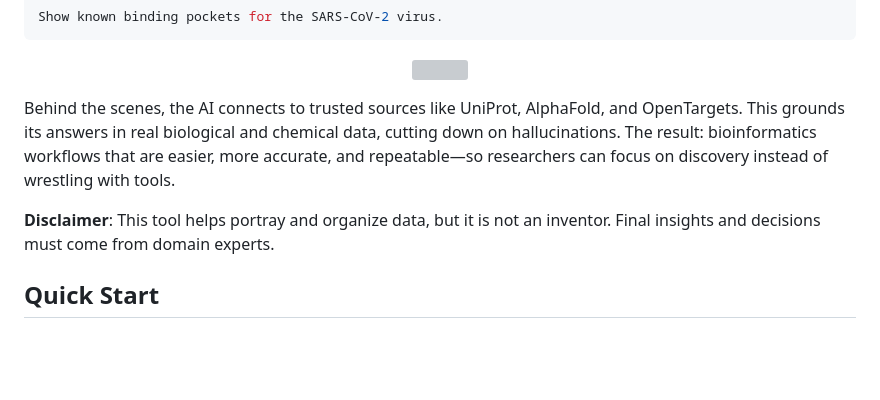
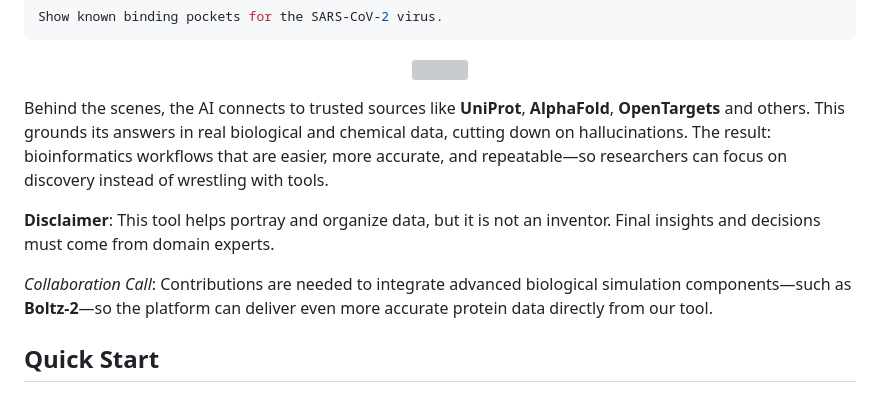
Before and after one commit to drug-discovery-ai/deda-drug-evaluation-and-discovery-agent, a Markdown page: README.md, the part around the change. Rendered like a GitHub page; blank space fills up the shorter version; grey boxes are pictures that could not be loaded.

```diff
--- a/README.md
+++ b/README.md
@@ -21,9 +21,11 @@ Show known binding pockets for the SARS-CoV-2 virus.
 </p>
 
 
-Behind the scenes, the AI connects to trusted sources like UniProt, AlphaFold, and OpenTargets. This grounds its answers in real biological and chemical data, cutting down on hallucinations. The result: bioinformatics workflows that are easier, more accurate, and repeatable—so researchers can focus on discovery instead of wrestling with tools.
+Behind the scenes, the AI connects to trusted sources like **UniProt**, **AlphaFold**, **OpenTargets** and others. This grounds its answers in real biological and chemical data, cutting down on hallucinations. The result: bioinformatics workflows that are easier, more accurate, and repeatable—so researchers can focus on discovery instead of wrestling with tools.
 
 **Disclaimer**: This tool helps portray and organize data, but it is not an inventor. Final insights and decisions must come from domain experts.
+
+_Collaboration Call_: Contributions are needed to integrate advanced biological simulation components—such as **Boltz-2**—so the platform can deliver even more accurate protein data directly from our tool.
 
 ## Quick Start
 
```
